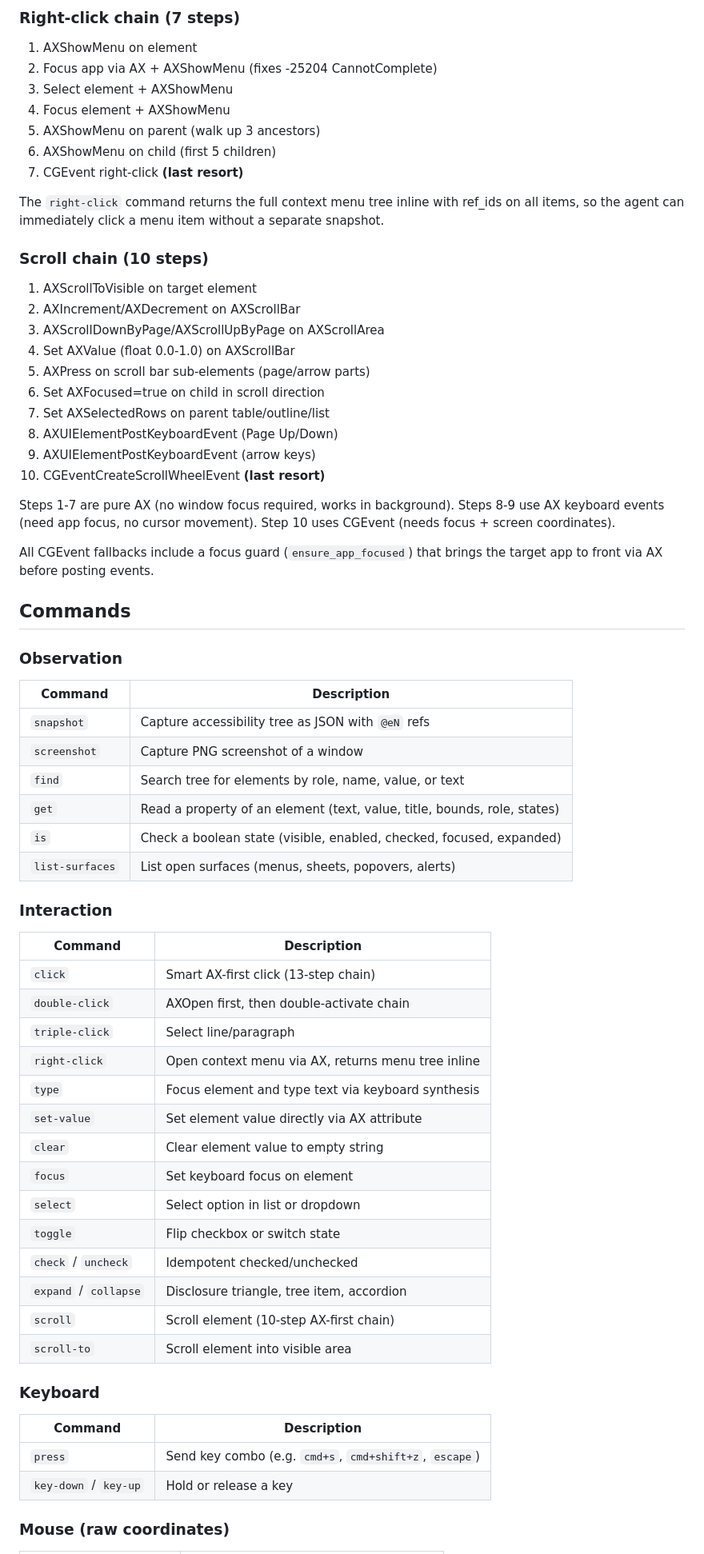
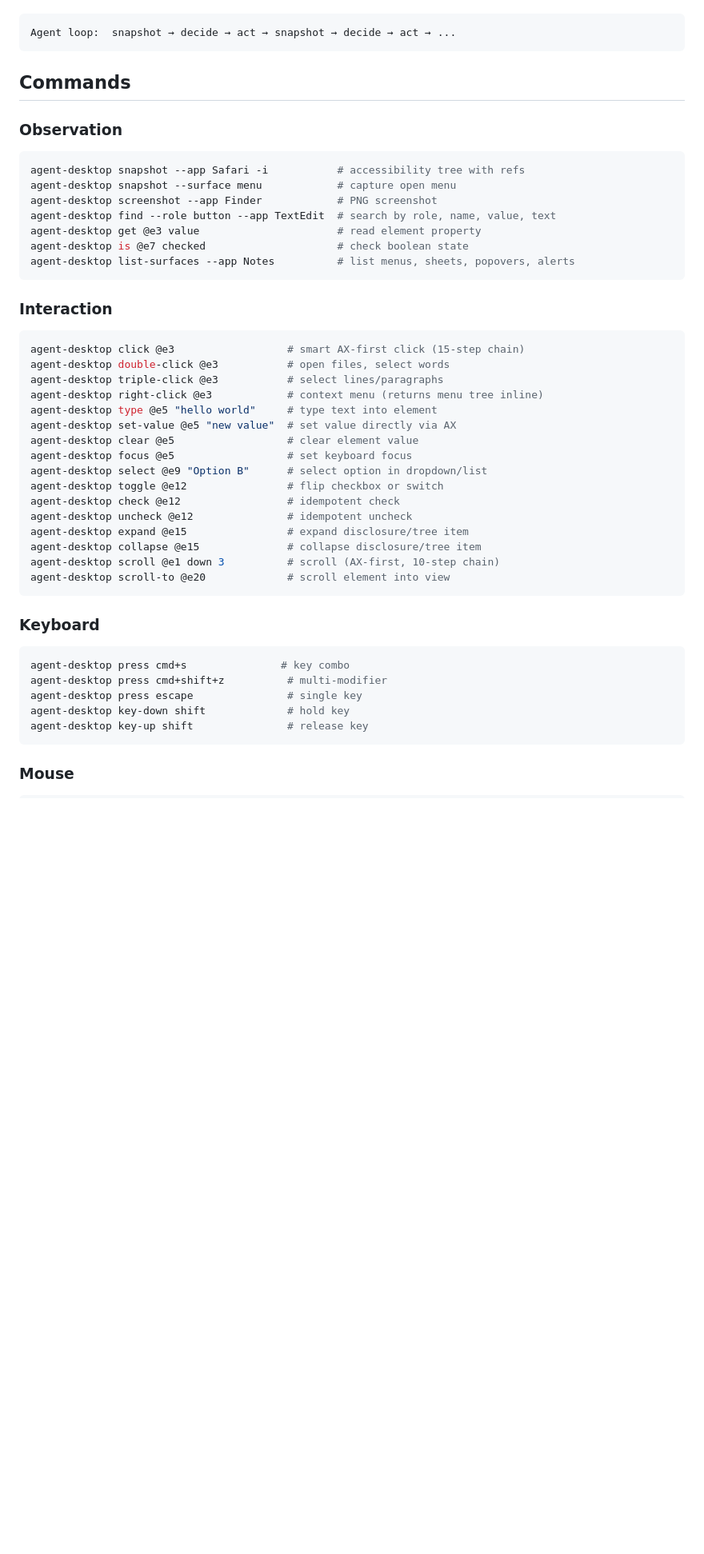
Before and after one commit to lahfir/agent-desktop, a Markdown page: README.md, the part around one of its changes. Shown at 80% size. GitHub-like rendering; blank space fills up the shorter version.

Commit message:
docs: rewrite README for clarity and add npm installation

````diff
--- a/README.md
+++ b/README.md
@@ -86,70 +59,51 @@ agent-desktop uses an **AX-first** approach for all interactions. Every action e
-### Right-click chain (7 steps)
-
-1. AXShowMenu on element
-2. Focus app via AX + AXShowMenu (fixes -25204 CannotComplete)
-3. Select element + AXShowMenu
-4. Focus element + AXShowMenu
-5. AXShowMenu on parent (walk up 3 ancestors)
-6. AXShowMenu on child (first 5 children)
-7. CGEvent right-click **(last resort)**
-
-The `right-click` command returns the full context menu tree inline with ref_ids on all items, so the agent can immediately click a menu item without a separate snapshot.
-
-### Scroll chain (10 steps)
-
-1. AXScrollToVisible on target element
-2. AXIncrement/AXDecrement on AXScrollBar
-3. AXScrollDownByPage/AXScrollUpByPage on AXScrollArea
-4. Set AXValue (float 0.0-1.0) on AXScrollBar
-5. AXPress on scroll bar sub-elements (page/arrow parts)
-6. Set AXFocused=true on child in scroll direction
-7. Set AXSelectedRows on parent table/outline/list
-8. AXUIElementPostKeyboardEvent (Page Up/Down)
-9. AXUIElementPostKeyboardEvent (arrow keys)
-10. CGEventCreateScrollWheelEvent **(last resort)**
-
-Steps 1-7 are pure AX (no window focus required, works in background). Steps 8-9 use AX keyboard events (need app focus, no cursor movement). Step 10 uses CGEvent (needs focus + screen coordinates).
-
-All CGEvent fallbacks include a focus guard (`ensure_app_focused`) that brings the target app to front via AX before posting events.
+```
+Agent loop:  snapshot → decide → act → snapshot → decide → act → ...
+```
 
 ## Commands
 
 ### Observation
 
-| Command | Description |
-|---------|-------------|
-| `snapshot` | Capture accessibility tree as JSON with `@eN` refs |
-| `screenshot` | Capture PNG screenshot of a window |
-| `find` | Search tree for elements by role, name, value, or text |
-| `get` | Read a property of an element (text, value, title, bounds, role, states) |
-| `is` | Check a boolean state (visible, enabled, checked, focused, expanded) |
-| `list-surfaces` | List open surfaces (menus, sheets, popovers, alerts) |
+```bash
+agent-desktop snapshot --app Safari -i           # accessibility tree with refs
+agent-desktop snapshot --surface menu            # capture open menu
+agent-desktop screenshot --app Finder            # PNG screenshot
+agent-desktop find --role button --app TextEdit  # search by role, name, value, text
+agent-desktop get @e3 value                      # read element property
+agent-desktop is @e7 checked                     # check boolean state
+agent-desktop list-surfaces --app Notes          # list menus, sheets, popovers, alerts
+```
 
 ### Interaction
 
-| Command | Description |
-|---------|-------------|
-| `click` | Smart AX-first click (13-step chain) |
-| `double-click` | AXOpen first, then double-activate chain |
-| `triple-click` | Select line/paragraph |
-| `right-click` | Open context menu via AX, returns menu tree inline |
-| `type` | Focus element and type text via keyboard synthesis |
-| `set-value` | Set element value directly via AX attribute |
-| `clear` | Clear element value to empty string |
-| `focus` | Set keyboard focus on element |
-| `select` | Select option in list or dropdown |
-| `toggle` | Flip checkbox or switch state |
-| `check` / `uncheck` | Idempotent checked/unchecked |
-| `expand` / `collapse` | Disclosure triangle, tree item, accordion |
-| `scroll` | Scroll element (10-step AX-first chain) |
-| `scroll-to` | Scroll element into visible area |
+```bash
+agent-desktop click @e3                  # smart AX-first click (15-step chain)
+agent-desktop double-click @e3           # open files, select words
+agent-desktop triple-click @e3           # select lines/paragraphs
+agent-desktop right-click @e3            # context menu (returns menu tree inline)
+agent-desktop type @e5 "hello world"     # type text into element
+agent-desktop set-value @e5 "new value"  # set value directly via AX
+agent-desktop clear @e5                  # clear element value
+agent-desktop focus @e5                  # set keyboard focus
+agent-desktop select @e9 "Option B"      # select option in dropdown/list
+agent-desktop toggle @e12                # flip checkbox or switch
+agent-desktop check @e12                 # idempotent check
+agent-desktop uncheck @e12               # idempotent uncheck
+agent-desktop expand @e15                # expand disclosure/tree item
+agent-desktop collapse @e15              # collapse disclosure/tree item
+agent-desktop scroll @e1 down 3          # scroll (AX-first, 10-step chain)
+agent-desktop scroll-to @e20             # scroll element into view
+```
 
 ### Keyboard
 
-| Command | Description |
-|---------|-------------|
-| `press` | Send key combo (e.g. `cmd+s`, `cmd+shift+z`, `escape`) |
-| `key-down` / `key-up` | Hold or release a key |
+```bash
+agent-desktop press cmd+s               # key combo
+agent-desktop press cmd+shift+z          # multi-modifier
+agent-desktop press escape               # single key
+agent-desktop key-down shift             # hold key
+agent-desktop key-up shift               # release key
+```
 
-### Mouse (raw coordinates)
+### Mouse
 
````
Also changed, not shown: other parts of README.md (+106 -207 lines).
